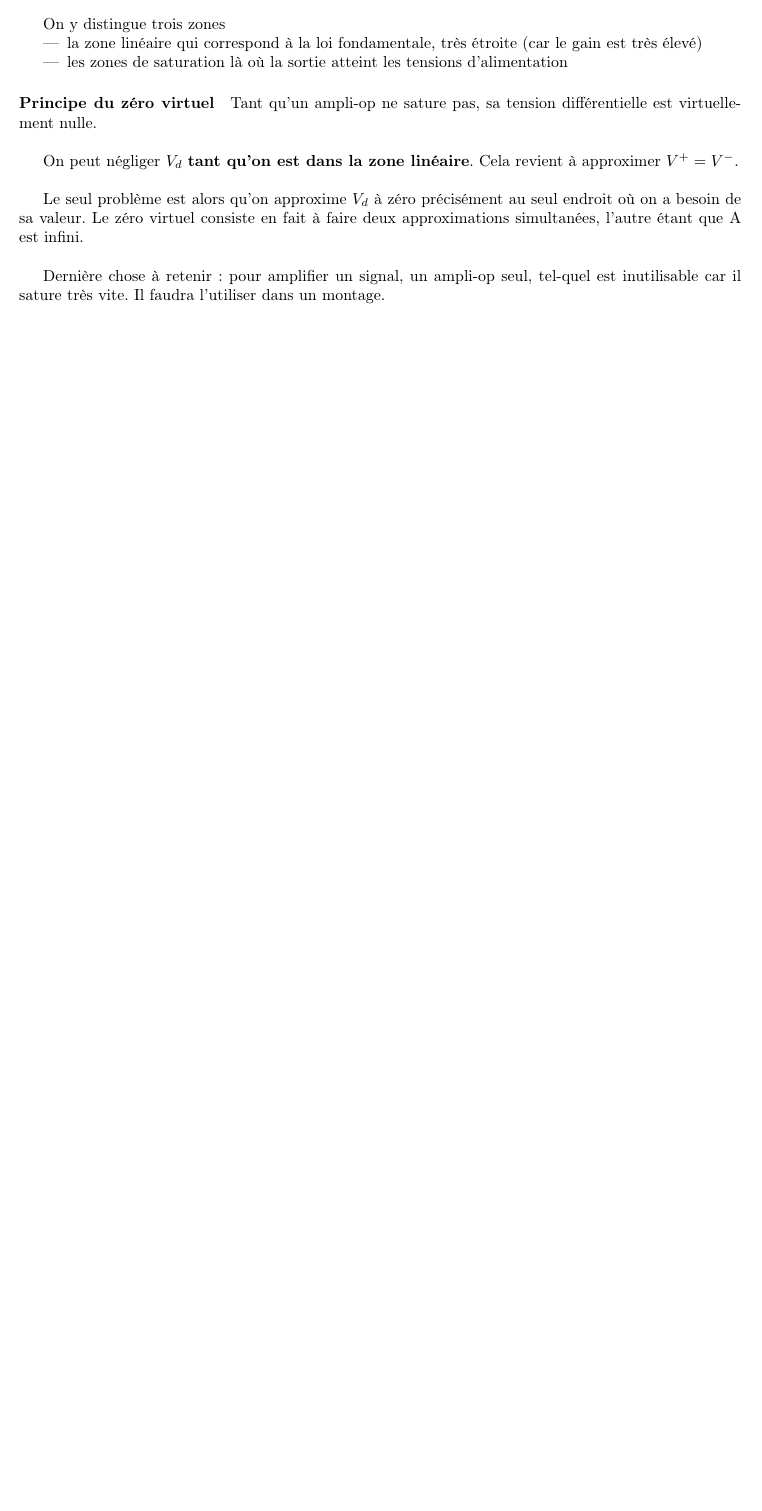
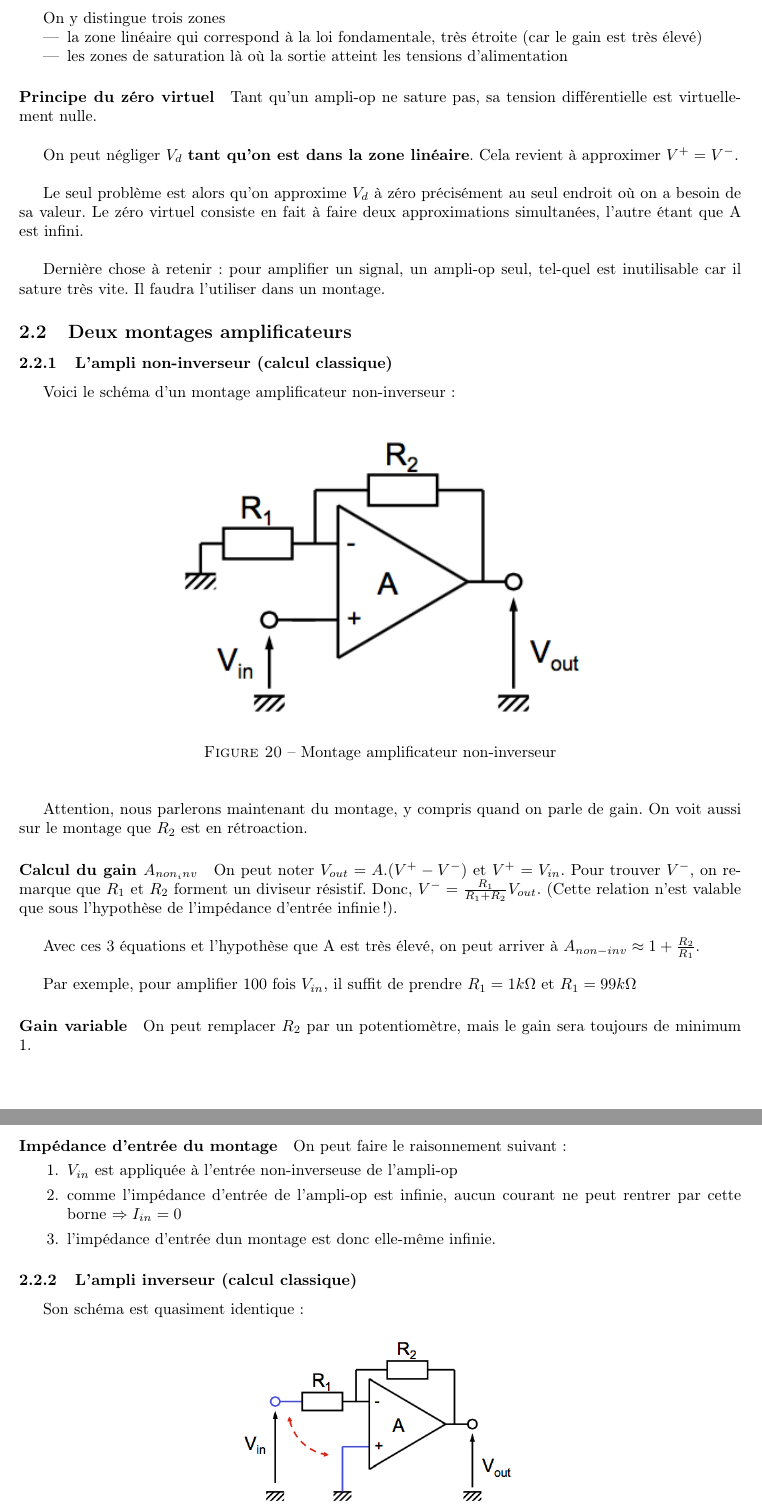
Before and after one commit to fhennecker/elec-synthese, a LaTeX document (main.tex): part of page 10 of 10 before the commit and two parts of pages 11 and 12 of 12 after it, the two joined at a grey line, cut so that both start at the same text, the shorter picture padded with empty space. Compiled offline with pdfLaTeX.

Commit message:
[add] 4.2

```diff
--- a/main.tex
+++ b/main.tex
@@ -473,3 +473,53 @@
     Dernière chose à retenir : pour amplifier un signal, un ampli-op seul, tel-quel
     est inutilisable car il sature très vite. Il faudra l'utiliser dans un montage.
 
+
+    \subsection{Deux montages amplificateurs}
+    \subsubsection{L'ampli non-inverseur (calcul classique)}
+
+    Voici le schéma d'un montage amplificateur non-inverseur :
+    \begin{figure}[H]
+        \begin{center}
+            \includegraphics[width=0.6\textwidth]{fig/4_montampni.png}
+            \caption{Montage amplificateur non-inverseur}
+            \label{fig:4_montampni}
+        \end{center}
+    \end{figure}
+    Attention, nous parlerons maintenant du montage, y compris quand on parle de gain.
+    On voit aussi sur le montage que $R_2$ est en rétroaction.
+
+    \paragraph{Calcul du gain $A_{non_inv}$}
+    On peut noter $V_{out} = A.(V^+-V^-)$ et $V^+ = V_{in}$. Pour trouver $V^-$,
+    on remarque que $R_1$ et $R_2$ forment un diviseur résistif. Donc,
+    $V^- = \frac{R_1}{R_1+R_2}V_{out}$. (Cette relation n'est valable que
+    sous l'hypothèse de l'impédance d'entrée infinie!).\\
+
+    Avec ces 3 équations et l'hypothèse que A est très élevé, on peut arriver
+    à $A_{non-inv} \approx 1 + \frac{R_2}{R_1}$.\\
+
+    Par exemple, pour amplifier 100 fois $V_{in}$, il suffit de prendre $R_1 = 1k\Omega$
+    et $R_1 = 99k\Omega$
+
+    \paragraph{Gain variable}
+    On peut remplacer $R_2$ par un potentiomètre, mais le gain sera toujours de
+    minimum 1.
+
+    \paragraph{Impédance d'entrée du montage}
+    On peut faire le raisonnement suivant :
+    \begin{enumerate}
+        \item $V_{in}$ est appliquée à l'entrée non-inverseuse de l'ampli-op
+        \item comme l'impédance d'entrée de l'ampli-op est infinie, aucun courant
+        ne peut rentrer par cette borne $\Rightarrow I_{in} = 0$
+        \item l'impédance d'entrée dun montage est donc elle-même infinie.
+    \end{enumerate}
+
+
+    \subsubsection{L'ampli inverseur (calcul classique)}
+    Son schéma est quasiment identique :
+    \begin{figure}[H]
+        \begin{center}
+            \includegraphics[width=0.4\textwidth]{fig/4_montampi.png}
+            \caption{Montage amplificateur inverseur}
+            \label{fig:4_montampi}
+        \end{center}
+    \end{figure}
```
Also changed, not shown: fig/4_montampi.png (added), fig/4_montampni.png (added), main.tex (29 more changed lines).
